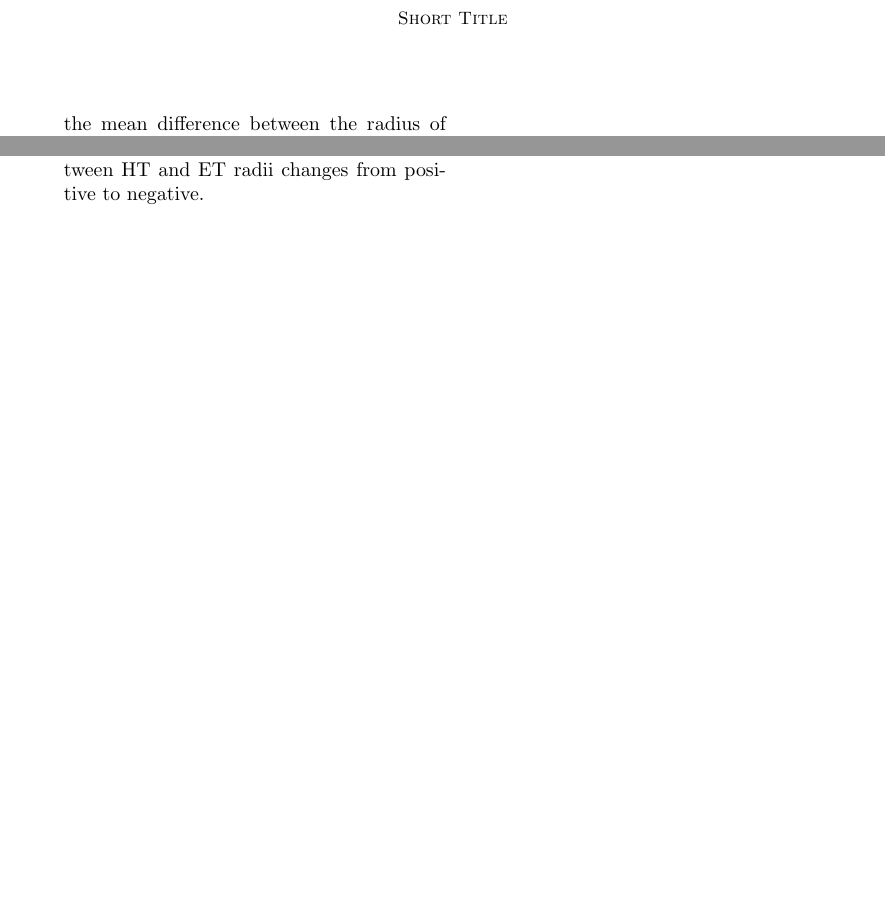
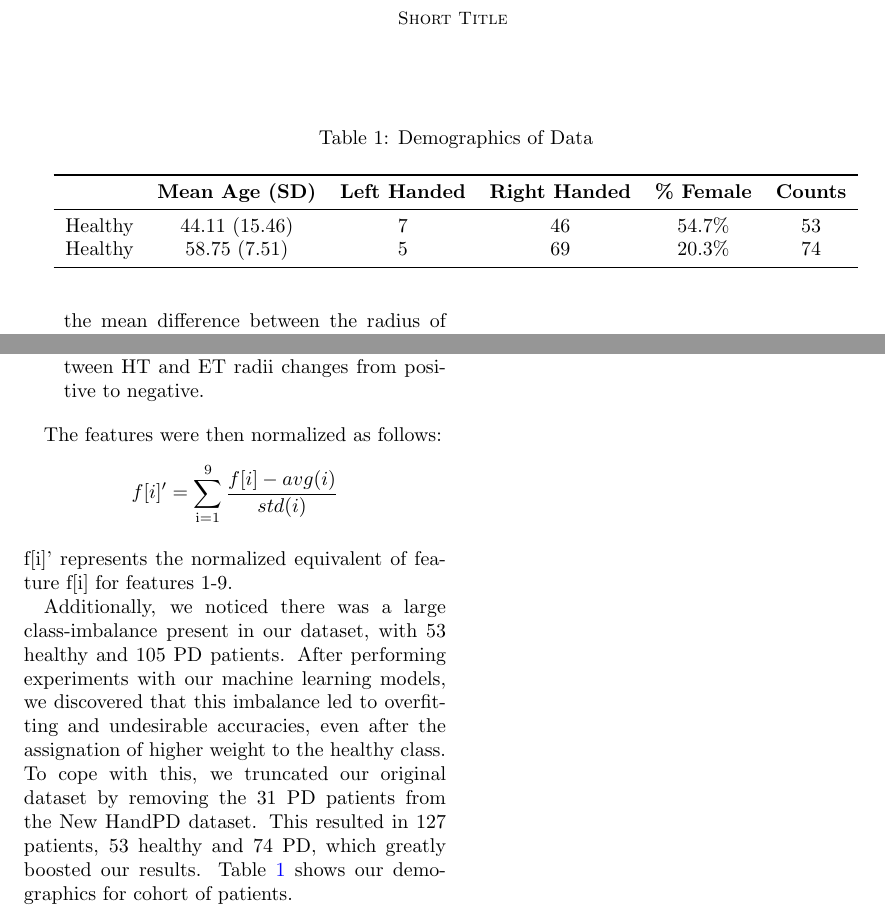
Before and after one commit to PDNow-Research/PDNow, a LaTeX paper (Submission/Paper/Paper.tex): two parts of page 3 of 3, joined at a grey line, cut so that both start at the same text, the shorter picture padded with empty space. Compiled offline with pdfLaTeX.

Commit message:
table 1 done

```diff
--- a/Submission/Paper/Paper.tex
+++ b/Submission/Paper/Paper.tex
@@ -102,6 +102,25 @@ by assessing whether the EEG signals depicted brain abnormalities, achieving 88.
 \paragraph{Dataset}
 \label{sec:Dataset} Our dataset was formed by combining the New HandPD and Old HandPD dataset available at (https://wwwp.fc.unesp.br/~papa/pub/datasets/Handpd/). It consists of 158 individuals, 53 healthy and 105 PD patients. Each patient drew 8 images, 4 spirals and 4 meander. With these images, we constructed 2 datasets, one consisting of extracted numerical features and the other consisting of images.
 
+% table 1
+\begin{table*}[hbtp]
+\centering
+\floatconts
+{tab:table1}
+{\caption{Demographics of Data}}
+    {
+        \begin{tabular}{lcccccc}
+        \toprule
+        \bfseries & \bfseries Mean Age (SD) & \bfseries Left Handed & \bfseries Right Handed & \bfseries \% Female & \bfseries Counts \\
+        \midrule
+        Healthy & 44.11 (15.46) & 7 & 46 & 54.7\% & 53 \\
+        Healthy & 58.75 (7.51) & 5 & 69 & 20.3\% & 74 \\
+        \bottomrule
+        \end{tabular}
+    }
+\end{table*}
+
+
 \paragraph{Preprocessing}
 \label{sec:Preprocessing}
 We mimicked the feature extraction process used (cite handpd ppl) to extract 9 numerical features from the images. First, the handwritten trace (HT) and exam trace (ET) were extracted from the image. Figure (X) shows an example image and the extracted HT and ET.  Using the HT and ET, the below features were computed:
@@ -129,4 +148,11 @@ Figures 6-8 are computed ultizing the equation for relative tremor: $r_\SUP{ET}^
 \item F9: The number of times the difference between HT and ET radii changes from positive to negative.
 \end{enumerate}
 
+The features were then normalized as follows:
+\[f[i]' = \sum_\SUP{i=1}^9\frac{f[i] - avg(i)}{std(i)}\]
+f[i]' represents the normalized equivalent of feature f[i] for features 1-9.
+
+Additionally, we noticed there was a large class-imbalance present in our dataset, with 53 healthy and 105 PD patients. After performing experiments with our machine learning models, we discovered that this imbalance led to overfitting and undesirable accuracies, even after the assignation of higher weight to the healthy class. To cope with this, we truncated our original dataset by removing the 31 PD patients from the New HandPD dataset. This resulted in 127 patients, 53 healthy and 74 PD, which greatly boosted our results. Table \ref{tab:table1} shows our demographics for cohort of patients.
+
+
 \end{document}
```
